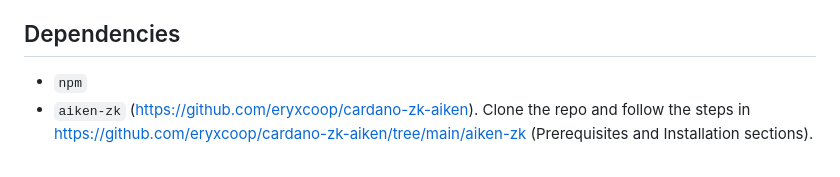
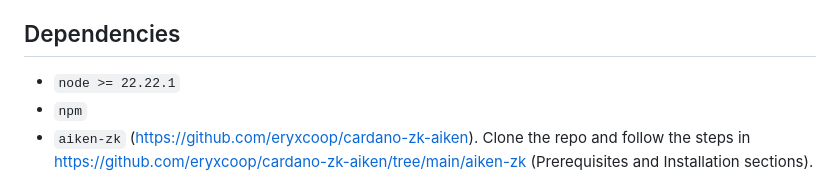
Before and after one commit to eryxcoop/zklogin-aiken, a Markdown page: README.md, the part around the change. Rendered like a GitHub page.

Commit message:
Changed readme to upgrade node version

````diff
--- a/README.md
+++ b/README.md
@@ -2,6 +2,7 @@
 This repo contains an implementation of the zkLogin protocol in the cardano blockchain. The key contributions are the Aiken source code that regulates the fund spending of the zkLogin addresses and the Circom circuits that verify the autenticity of the owner, but this repo also contains a frontend that allows any user with a Google account to easily test the implementation.
 
 ## Dependencies
+* ```node >= 22.22.1```
 * ```npm```
 * ```aiken-zk``` (https://github.com/eryxcoop/cardano-zk-aiken). Clone the repo and follow the steps in https://github.com/eryxcoop/cardano-zk-aiken/tree/main/aiken-zk (Prerequisites and Installation sections).
 * ```aiken```
````
